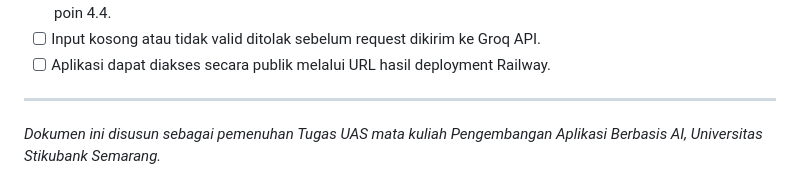
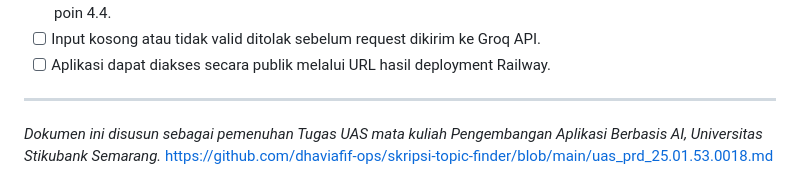
Before and after one commit to dhaviafif-ops/skripsi-topic-finder, a Markdown page: uas_prd_25.01.53.0018.md, the part around the change. GitHub-like rendering.

```diff
--- a/uas_prd_25.01.53.0018.md
+++ b/uas_prd_25.01.53.0018.md
@@ -104,3 +104,4 @@ Validasi dilakukan di sisi frontend (sebelum submit) **dan** di sisi backend (Fa
 ---
 
 *Dokumen ini disusun sebagai pemenuhan Tugas UAS mata kuliah Pengembangan Aplikasi Berbasis AI, Universitas Stikubank Semarang.*
+https://github.com/dhaviafif-ops/skripsi-topic-finder/blob/main/uas_prd_25.01.53.0018.md
```
